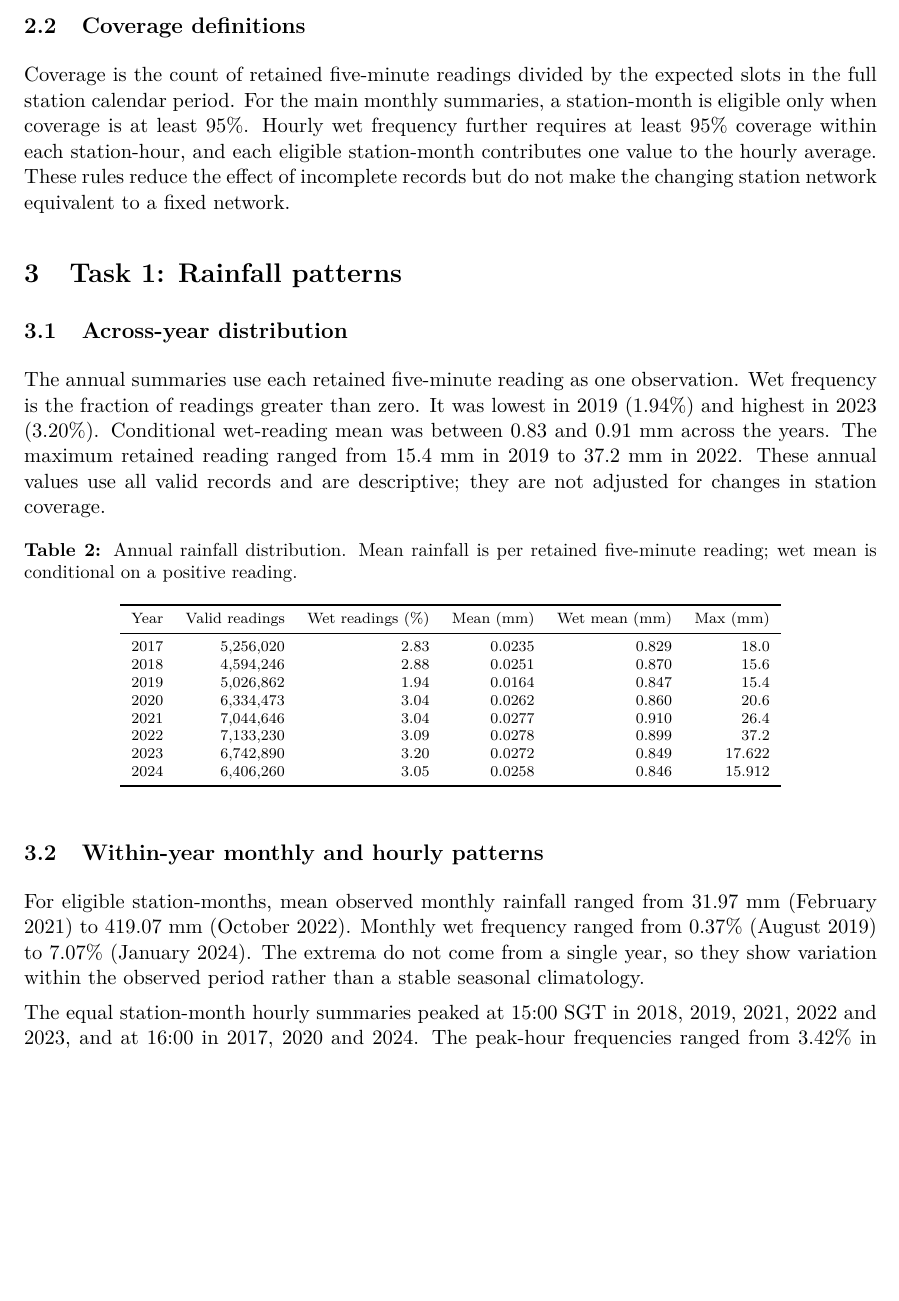
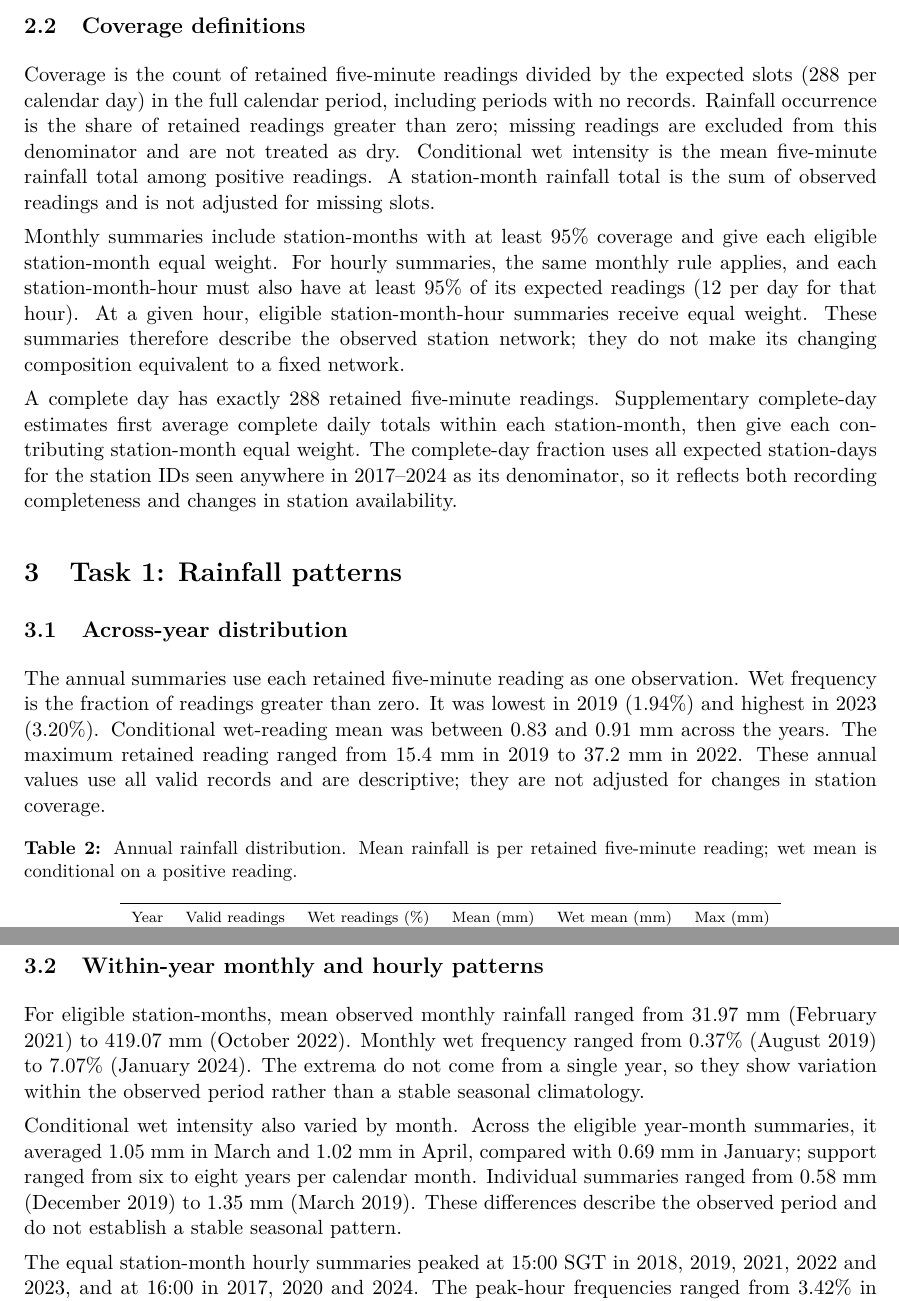
Before and after one commit to damminhtien/sg-rainfall-distributed-analysis-and-prediction, a LaTeX document (report/main.tex): part of page 4 of 18 before the commit and two parts of pages 4 and 6 of 19 after it, the two joined at a grey line, cut so that both start at the same text, the shorter picture padded with empty space. Compiled offline with pdfLaTeX.

Commit message:
docs: clarify Task 1 rainfall analysis

```diff
--- a/report/main.tex
+++ b/report/main.tex
@@ -144,12 +146,29 @@ reconcile to the raw count.
 
 \subsection{Coverage definitions}
 Coverage is the count of retained five-minute readings divided by the expected
-slots in the full station calendar period. For the main monthly summaries, a
-station-month is eligible only when coverage is at least 95\%. Hourly wet
-frequency further requires at least 95\% coverage within each station-hour,
-and each eligible station-month contributes one value to the hourly average.
-These rules reduce the effect of incomplete records but do not make the
-changing station network equivalent to a fixed network.
+slots (288 per calendar day) in the full calendar period, including periods
+with no records. Rainfall
+occurrence is the share of retained readings greater than zero; missing
+readings are excluded from this denominator and are not treated as dry.
+Conditional wet intensity is the mean five-minute rainfall total among
+positive readings. A
+station-month rainfall total is the sum of observed readings and is not
+adjusted for missing slots.
+
+Monthly summaries include station-months with at least 95\% coverage and give
+each eligible station-month equal weight. For hourly summaries, the same
+monthly rule applies, and each station-month-hour must also have at least 95\%
+of its expected readings (12 per day for that hour). At a given hour, eligible
+station-month-hour summaries receive equal weight. These summaries therefore
+describe the observed station network; they do not make its changing
+composition equivalent to a fixed network.
+
+A complete day has exactly 288 retained five-minute readings. Supplementary
+complete-day estimates first average complete daily totals within each
+station-month, then give each contributing station-month equal weight. The
+complete-day fraction uses all expected station-days for the station IDs seen
+anywhere in 2017--2024 as its denominator, so it reflects both recording
+completeness and changes in station availability.
 
 \section{Task 1: Rainfall patterns}
 \subsection{Across-year distribution}
@@ -199,6 +218,13 @@ ranged from 0.37\% (August 2019) to 7.07\% (January 2024). The extrema do not
 come from a single year, so they show variation within the observed period
 rather than a stable seasonal climatology.
 
+Conditional wet intensity also varied by month. Across the eligible
+year-month summaries, it averaged 1.05~mm in March and 1.02~mm in April,
+compared with 0.69~mm in January; support ranged from six to eight years per
+calendar month. Individual summaries ranged from 0.58~mm (December 2019) to
+1.35~mm (March 2019). These differences describe the observed period and do
+not establish a stable seasonal pattern.
+
 The equal station-month hourly summaries peaked at 15:00 SGT in 2018, 2019,
 2021, 2022 and 2023, and at 16:00 in 2017, 2020 and 2024. The peak-hour
 frequencies ranged from 3.42\% in 2019 to 7.76\% in 2023. The afternoon peak
```
Also changed, not shown: report/main.tex (24 more changed lines).
